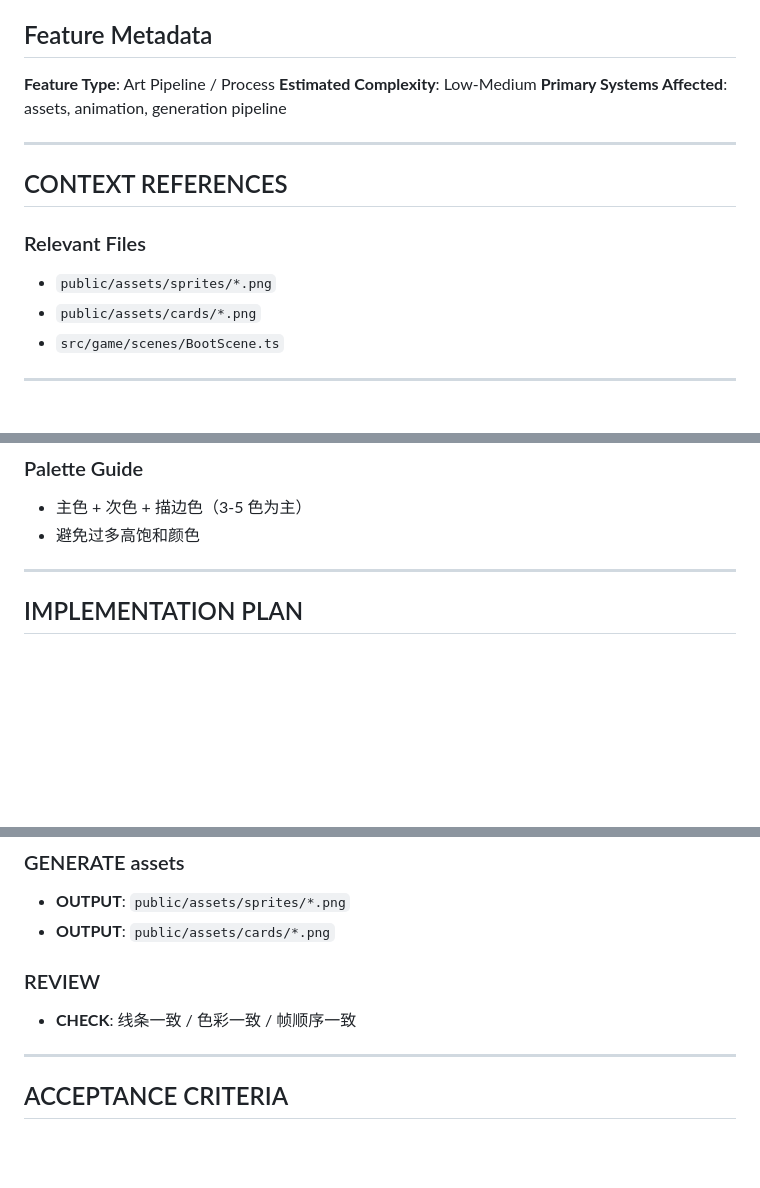
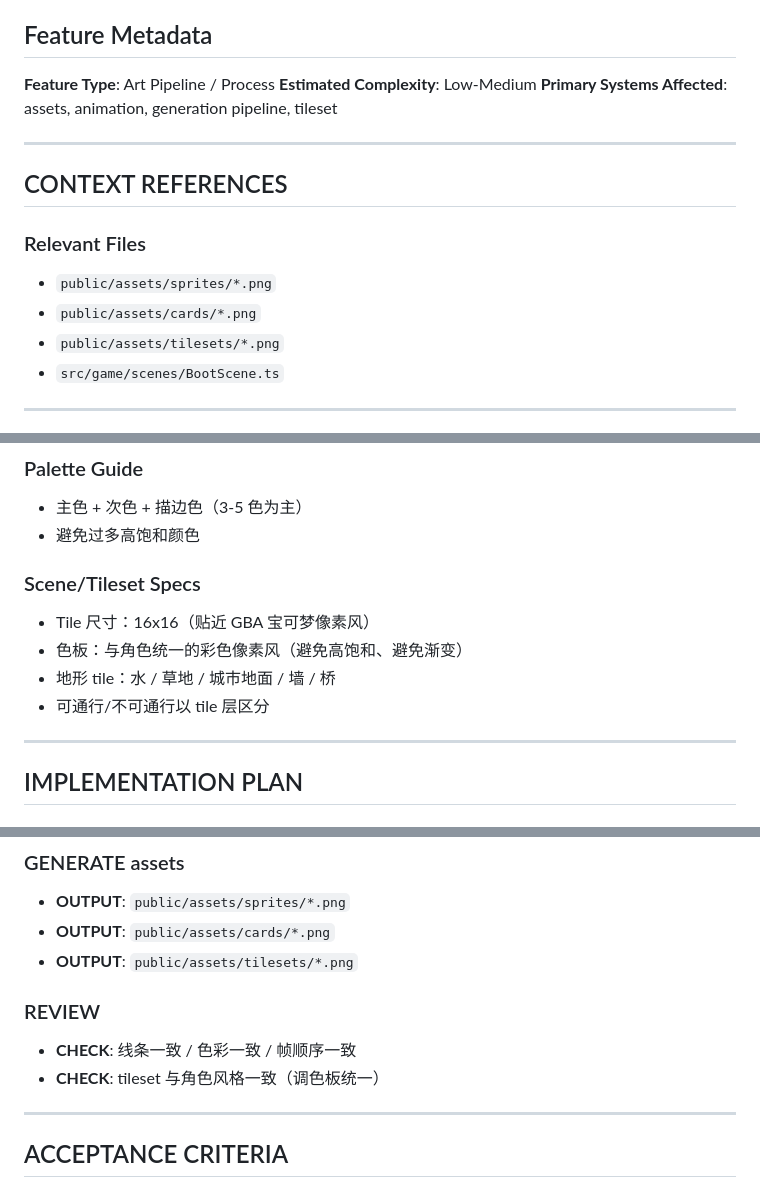
Before and after one commit to LuckyDogzyc/pixel-morph-ecosystem, a Markdown page: .agents/plans/sprite-style-guide.md, 3 parts joined by grey strips. GitHub-like rendering; blank space fills up the shorter version.

Commit message:
docs: update sprite style guide and add map tileset plan

```diff
--- a/.agents/plans/sprite-style-guide.md
+++ b/.agents/plans/sprite-style-guide.md
@@ -26,7 +27,7 @@
 
 **Feature Type**: Art Pipeline / Process
 **Estimated Complexity**: Low-Medium
-**Primary Systems Affected**: assets, animation, generation pipeline
+**Primary Systems Affected**: assets, animation, generation pipeline, tileset
 
 ---
 
@@ -36,6 +37,7 @@
 
 - `public/assets/sprites/*.png`
 - `public/assets/cards/*.png`
+- `public/assets/tilesets/*.png`
 - `src/game/scenes/BootScene.ts`
 
 ---
@@ -62,6 +64,13 @@
 
 - 主色 + 次色 + 描边色（3-5 色为主）
 - 避免过多高饱和颜色
+
+### Scene/Tileset Specs
+
+- Tile 尺寸：16x16（贴近 GBA 宝可梦像素风）
+- 色板：与角色统一的彩色像素风（避免高饱和、避免渐变）
+- 地形 tile：水 / 草地 / 城市地面 / 墙 / 桥
+- 可通行/不可通行以 tile 层区分
 
 ---
 
@@ -103,9 +112,11 @@
 ### GENERATE assets
 - **OUTPUT**: `public/assets/sprites/*.png`
 - **OUTPUT**: `public/assets/cards/*.png`
+- **OUTPUT**: `public/assets/tilesets/*.png`
 
 ### REVIEW
 - **CHECK**: 线条一致 / 色彩一致 / 帧顺序一致
+- **CHECK**: tileset 与角色风格一致（调色板统一）
 
 ---
 
```
Also changed, not shown: other parts of .agents/plans/sprite-style-guide.md (+1 -0 lines), .agents/plans/map-tileset-unification.md (added, +95 -0 lines).
